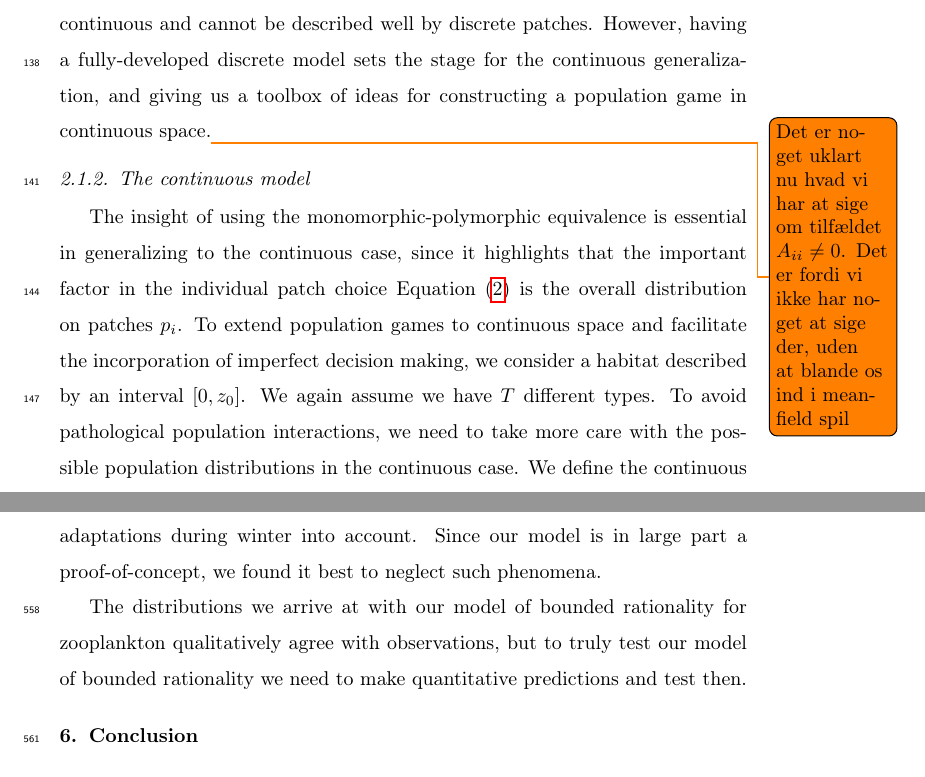
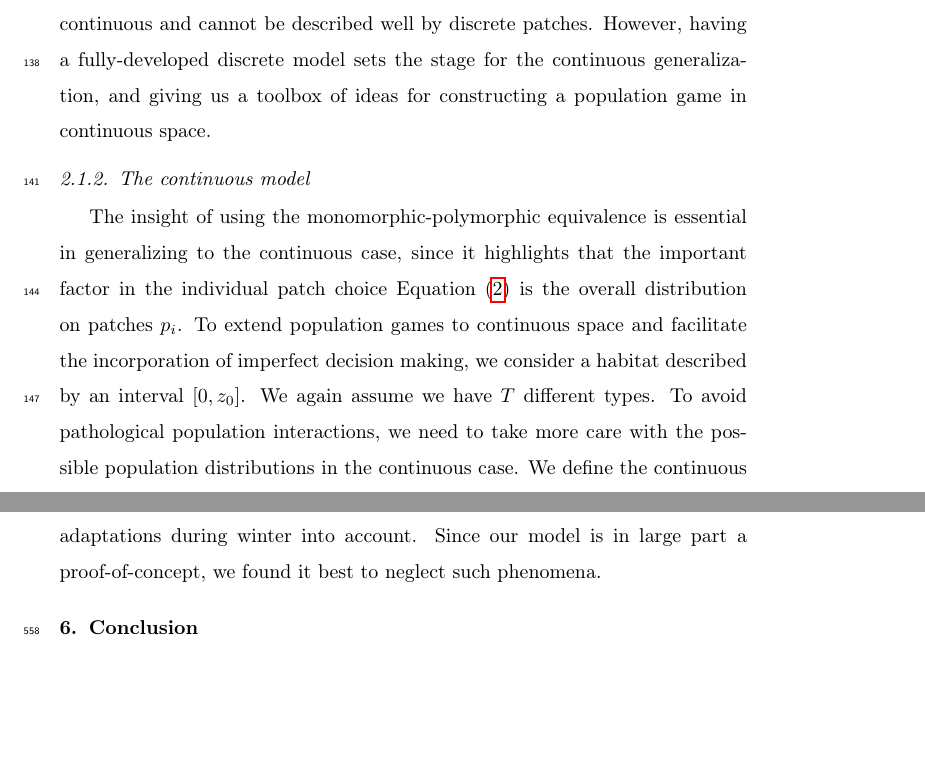
Before and after one commit to jemff/food_web, a LaTeX paper (results/main.tex, which reads results/discussion.tex, results/general_model.tex): two parts of pages 8 and 27 of 33, joined at a grey line, cut so that both start at the same text, the shorter picture padded with empty space. Compiled offline with pdfLaTeX.

Commit message:
Final changes

```diff
--- a/results/discussion.tex
+++ b/results/discussion.tex
@@ -28,7 +28,7 @@ Since our model is linear it does not incorporate satiation or other non-linear
 
 Performing a multi-year simulation could also reveal interesting patterns, but doing so would complicate the model since it would need to take low-resource adaptations during winter into account. Since our model is in large part a proof-of-concept, we found it best to neglect such phenomena.
 
-The distributions we arrive at with our model of bounded rationality for zooplankton qualitatively agree with observations, but to truly test our model of bounded rationality we need to make quantitative predictions and test then.
+%The distributions we arrive at with our model of bounded rationality for zooplankton qualitatively agree with observations, but to truly test our model of bounded rationality we need to make quantitative predictions and test then.
 
 
 \section{Conclusion} %1 paragraph
--- a/results/general_model.tex
+++ b/results/general_model.tex
@@ -39,7 +39,7 @@ We can construct $E_{ij}$ explicitly if we define $\Gamma_i$ as a matrix where e
     E_{ij} = N_j A_{ij} + \frac{1}{T}\Gamma_i%, \quad v_{ij}=1,i\neq j,~v_{ij}=\frac{1}{2},i=i, v_{ij}
   \end{split}
 \end{equation}
-We recognize \Cref{eq:poly_fitness} as the growth rate in \Cref{eq:pop_dyn_lv}. Therefore, optimizing the population growth for each type and at the individual level are the same when there is no density dependence $(A_{ii}=0)$. An advantage of this approach to population dynamics is that following the Nash equilibrium of the game \Cref{eq:poly_fitness} at every instant is an evolutionary stable strategy, i.e. the populations cannot be invaded by mutants \citep{kvrivan2009evolutionary}. These considerations resolve the discrete case, but in nature many habitats are continuous and cannot be described well by discrete patches. However, having a fully-developed discrete model sets the stage for the continuous generalization, and giving us a toolbox of ideas for constructing a population game in continuous space.\todo{Det er noget uklart nu hvad vi har at sige om tilfældet $A_{ii}\neq0$. Det er fordi vi ikke har noget at sige der, uden at blande os ind i mean-field spil}
+We recognize \Cref{eq:poly_fitness} as the growth rate in \Cref{eq:pop_dyn_lv}. Therefore, optimizing the population growth for each type and at the individual level are the same when there is no density dependence $(A_{ii}=0)$. An advantage of this approach to population dynamics is that following the Nash equilibrium of the game \Cref{eq:poly_fitness} at every instant is an evolutionary stable strategy, i.e. the populations cannot be invaded by mutants \citep{kvrivan2009evolutionary}. These considerations resolve the discrete case, but in nature many habitats are continuous and cannot be described well by discrete patches. However, having a fully-developed discrete model sets the stage for the continuous generalization, and giving us a toolbox of ideas for constructing a population game in continuous space.%\todo{Det er noget uklart nu hvad vi har at sige om tilfældet $A_{ii}\neq0$. Det er fordi vi ikke har noget at sige der, uden at blande os ind i mean-field spil}
 
 \subsubsection{The continuous model}
 The insight of using the monomorphic-polymorphic equivalence is essential in generalizing to the continuous case, since it highlights that the important factor in the individual patch choice \Cref{eq:utility_pm} is the overall distribution on patches $p_i$. To extend population games to continuous space and facilitate the incorporation of imperfect decision making, we consider a habitat described by an interval $[0,z_0]$. We again assume we have $T$ different types. To avoid pathological population interactions, we need to take more care with the possible population distributions in the continuous case. We define the continuous analogues of patch distribution by:
```
Also changed, not shown: results/general_model.tex (2 more changed lines).
